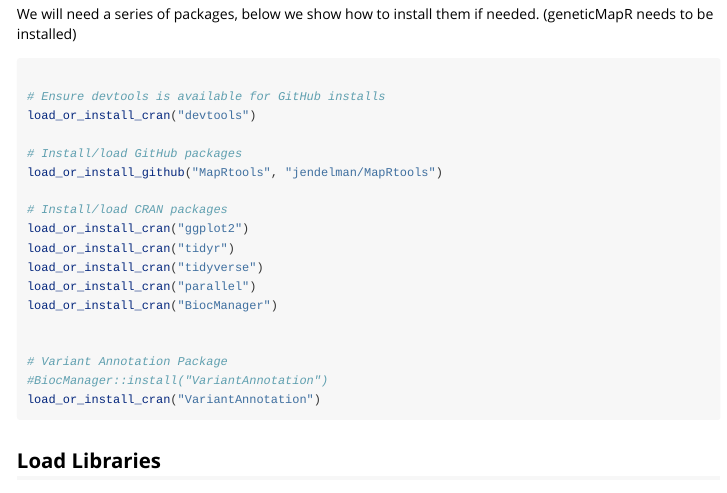
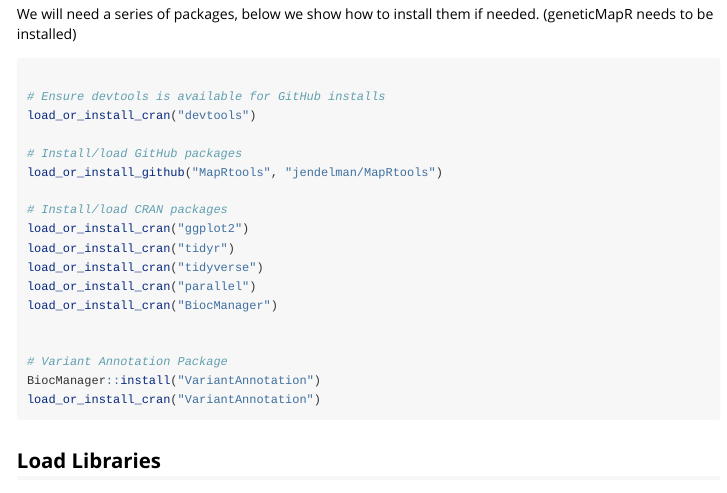
Before and after one commit to vegaalfaro/geneticMapR, an R Markdown document (vignettes/Recode.Rmd): the page in a window 1100 px wide, from 360 px down. Rendered offline with R 4.5, knitr and Pandoc, with nearby package versions; some code elsewhere in the file could not run offline; long lines of code are wrapped.

Commit message:
July 20 Commit 2

````diff
--- a/vignettes/Recode.Rmd
+++ b/vignettes/Recode.Rmd
@@ -42,9 +42,8 @@ load_or_install_cran("BiocManager")
 
 
 # Variant Annotation Package
-#BiocManager::install("VariantAnnotation")
+BiocManager::install("VariantAnnotation")
 load_or_install_cran("VariantAnnotation")
-
 
 ```
 
````
Also changed, not shown: data/plot_trace_pop2.RData, 1 other file.
